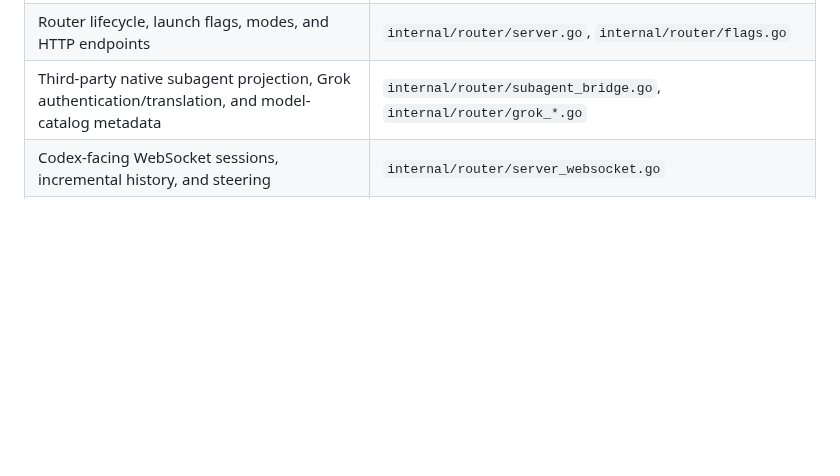
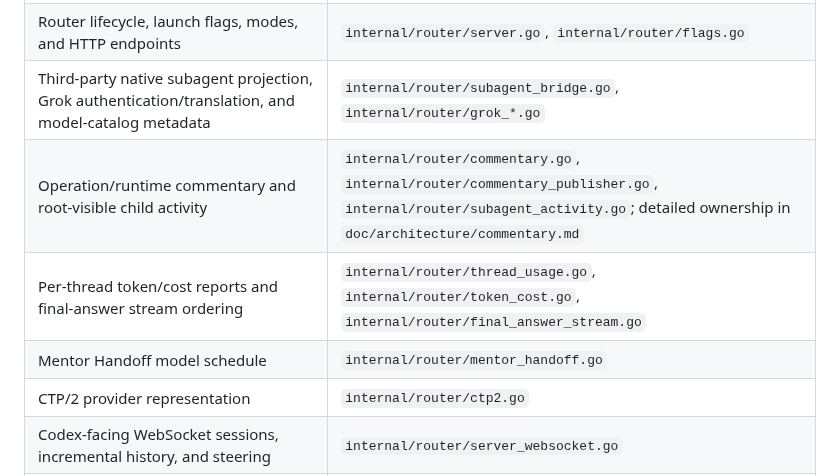
Before and after one commit to yusing/hpatch, a Markdown page: AGENTS.md, the part around one of its changes. Rendered like a GitHub page; blank space fills up the shorter version.

```diff
--- a/AGENTS.md
+++ b/AGENTS.md
@@ -27,6 +39,10 @@ When parts of this file is stale after your work, update this file.
 | Versioned plugin shared-core adapter and private WASM bridge | `internal/router/toolplugin/core-v1.mjs`, `internal/router/toolplugin/core-v1.d.ts`, `internal/sharedwasm` |
 | Router lifecycle, launch flags, modes, and HTTP endpoints | `internal/router/server.go`, `internal/router/flags.go` |
 | Third-party native subagent projection, Grok authentication/translation, and model-catalog metadata | `internal/router/subagent_bridge.go`, `internal/router/grok_*.go` |
+| Operation/runtime commentary and root-visible child activity | `internal/router/commentary.go`, `internal/router/commentary_publisher.go`, `internal/router/subagent_activity.go`; detailed ownership in `doc/architecture/commentary.md` |
+| Per-thread token/cost reports and final-answer stream ordering | `internal/router/thread_usage.go`, `internal/router/token_cost.go`, `internal/router/final_answer_stream.go` |
+| Mentor Handoff model schedule | `internal/router/mentor_handoff.go` |
+| CTP/2 provider representation | `internal/router/ctp2.go` |
 | Codex-facing WebSocket sessions, incremental history, and steering | `internal/router/server_websocket.go` |
 | Codex authentication and upstream Responses transport | `internal/router/client.go`, `internal/router/client_websocket.go` |
 | Tool replacement, host translation, and response restoration | `internal/router/mekugi_proxy.go` |
```
Also changed, not shown: other parts of AGENTS.md (+29 -7 lines).
